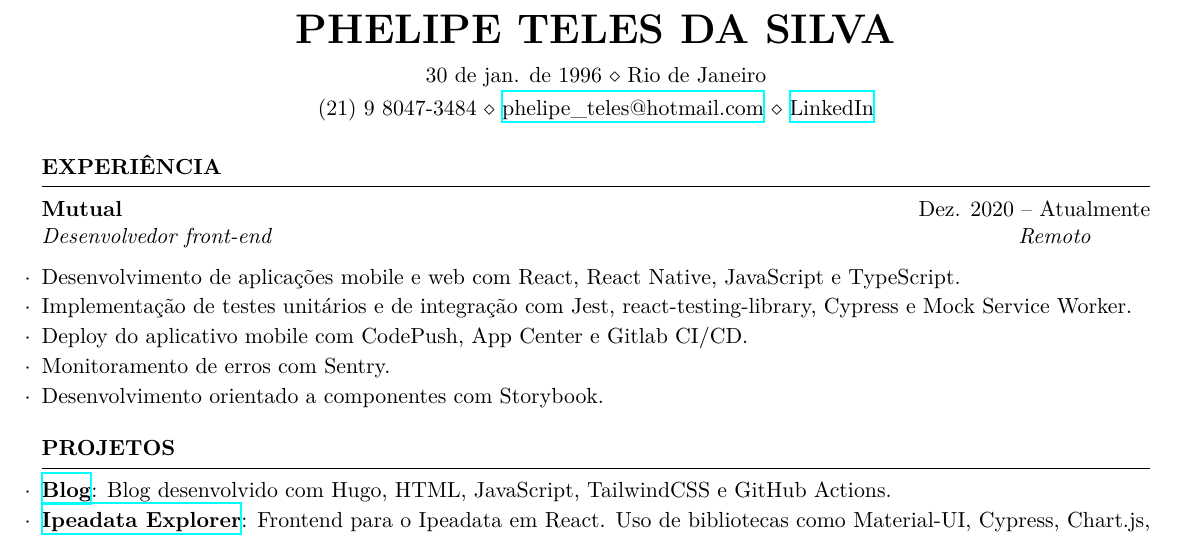
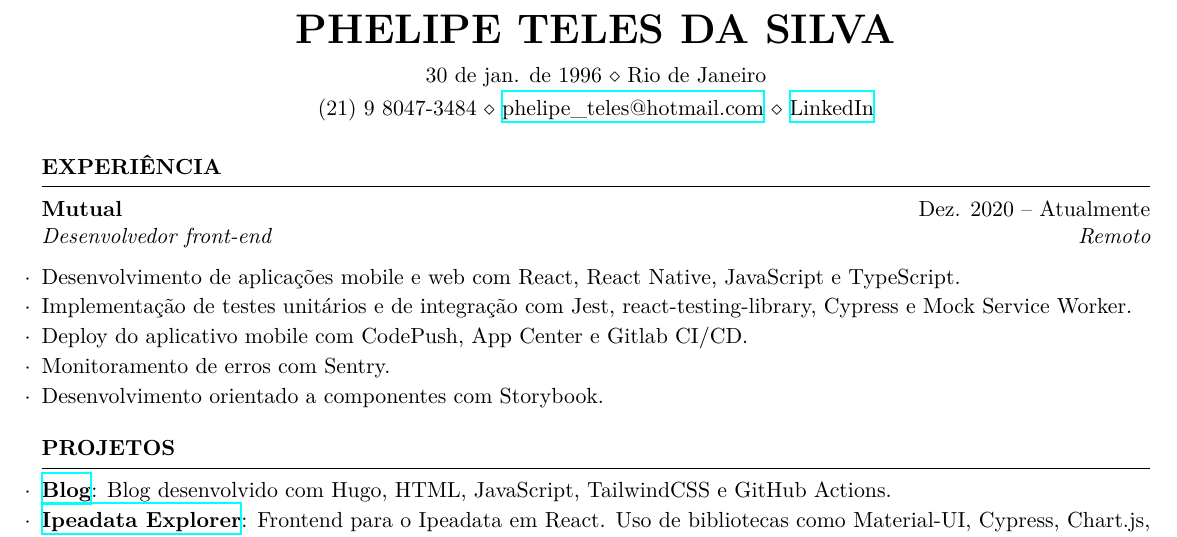
Before and after one commit to phelipetls/resumes, a LaTeX CV (phelipe-teles-resume.tex): part of the page, cut so that both start at the same text. Compiled offline with XeLaTeX.

Commit message:
Fix text not being at edge of document after \hfill
See https://latex.org/forum/viewtopic.php?t=34675&p=116955

```diff
--- a/phelipe-teles-resume.tex
+++ b/phelipe-teles-resume.tex
@@ -35,7 +35,7 @@
 \hrule
 
 \textbf{Mutual} \hfill Dez. 2020 -- Atualmente \\
-\emph{Desenvolvedor front-end} \hfill \emph{Remoto}
+\emph{Desenvolvedor front-end} \hfill \emph{Remoto} {\parfillskip=0pt\par}
 
 \begin{tightlist}
   \item Desenvolvimento de aplicações mobile e web com React, React Native,
```
